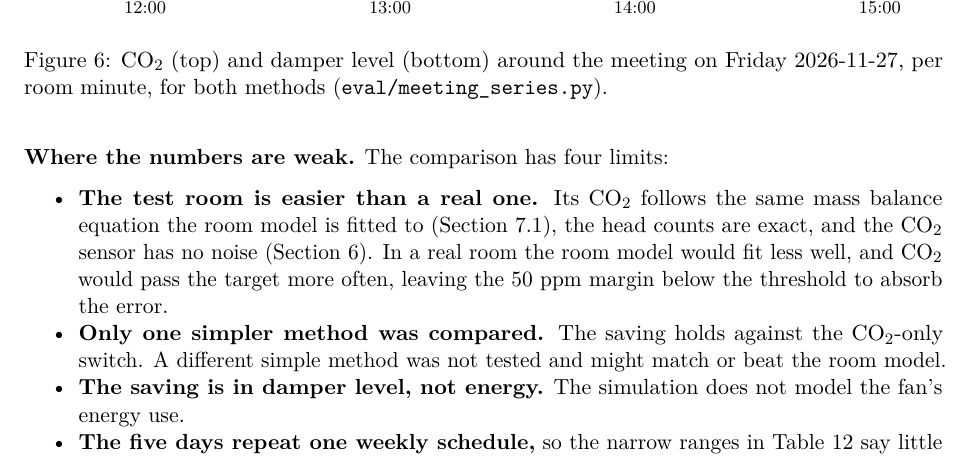
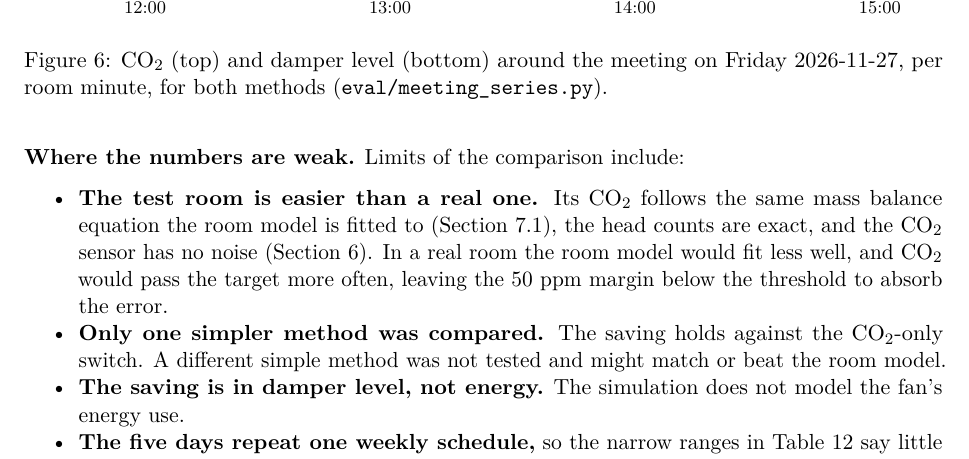
Before and after one commit to OscarEngelmark/smart-ventilation, a LaTeX document (latex/report/report.tex): part of page 20 of 21, cut so that both start at the same text. Compiled offline with pdfLaTeX.

Commit message:
Soften the lead-in to the comparison's limits
Reword the lead-in in latex/report/report.tex so the list of the
comparison's limits no longer claims to be complete.

```diff
--- a/latex/report/report.tex
+++ b/latex/report/report.tex
@@ -1531,7 +1531,7 @@ Friday 2026-11-27, per room minute, for both methods
 \label{fig:meeting}
 \end{figure}
 
-\textbf{Where the numbers are weak.} The comparison has four limits:
+\textbf{Where the numbers are weak.} Limits of the comparison include:
 
 \begin{itemize}
 \tightlist
```
